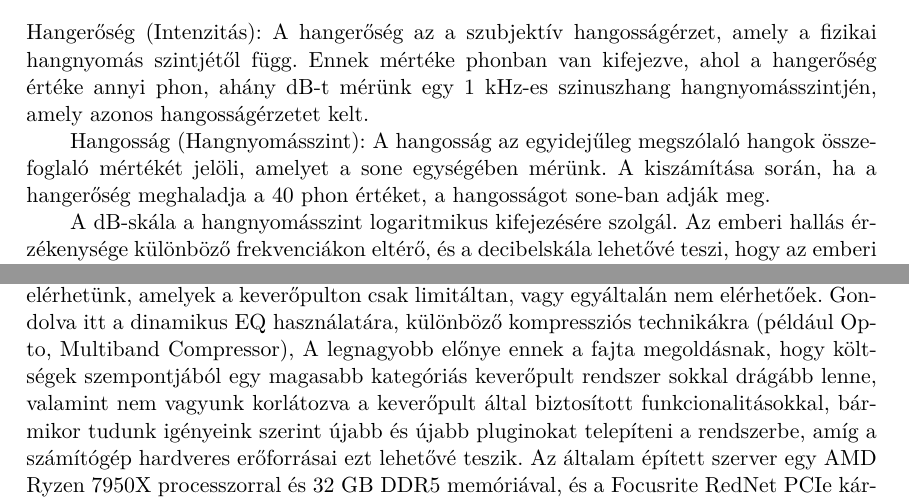
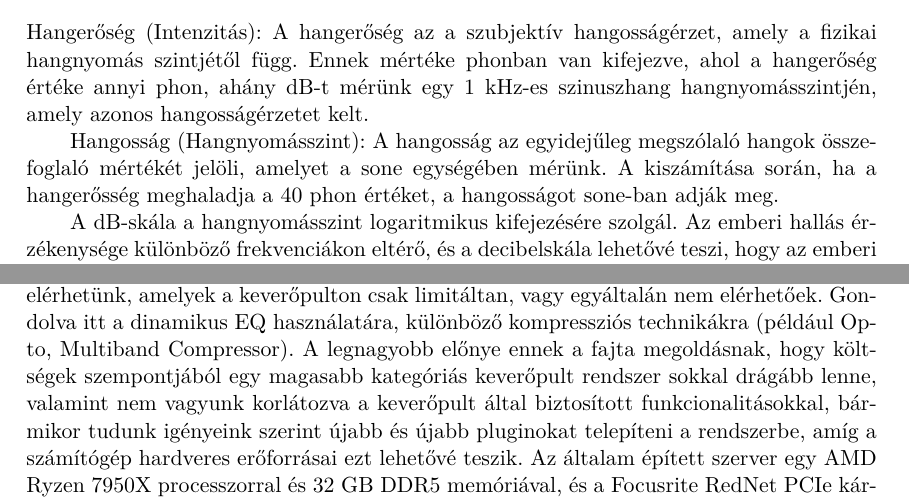
Before and after one commit to MrHumanRebel/sze_dante_network_thesis, a LaTeX thesis (thesis.tex, which reads content/audio_basics.tex): two parts of pages 14 and 61 of 77, joined at a grey line, cut so that both start at the same text. Compiled offline with pdfLaTeX.

Commit message:
feat(fixes): typos

```diff
--- a/content/audio_basics.tex
+++ b/content/audio_basics.tex
@@ -204,7 +204,7 @@ egy 1 kHz-es szinuszhang hangnyomásszintjén, amely azonos hangosságérzetet k
 
 Hangosság (Hangnyomásszint):
 A hangosság az egyidejűleg megszólaló hangok összefoglaló mértékét jelöli, amelyet a sone egységében mérünk.
-A kiszámítása során, ha a hangerőség meghaladja a 40 phon értéket, a hangosságot sone-ban adják meg.
+A kiszámítása során, ha a hangerősség meghaladja a 40 phon értéket, a hangosságot sone-ban adják meg.
 
 A dB-skála a hangnyomásszint logaritmikus kifejezésére szolgál. Az emberi hallás érzékenysége különböző
 frekvenciákon eltérő, és a decibelskála lehetővé teszi, hogy az emberi hallás által
```
Also changed, not shown: content/system_desing.tex (+1 -1 lines).
